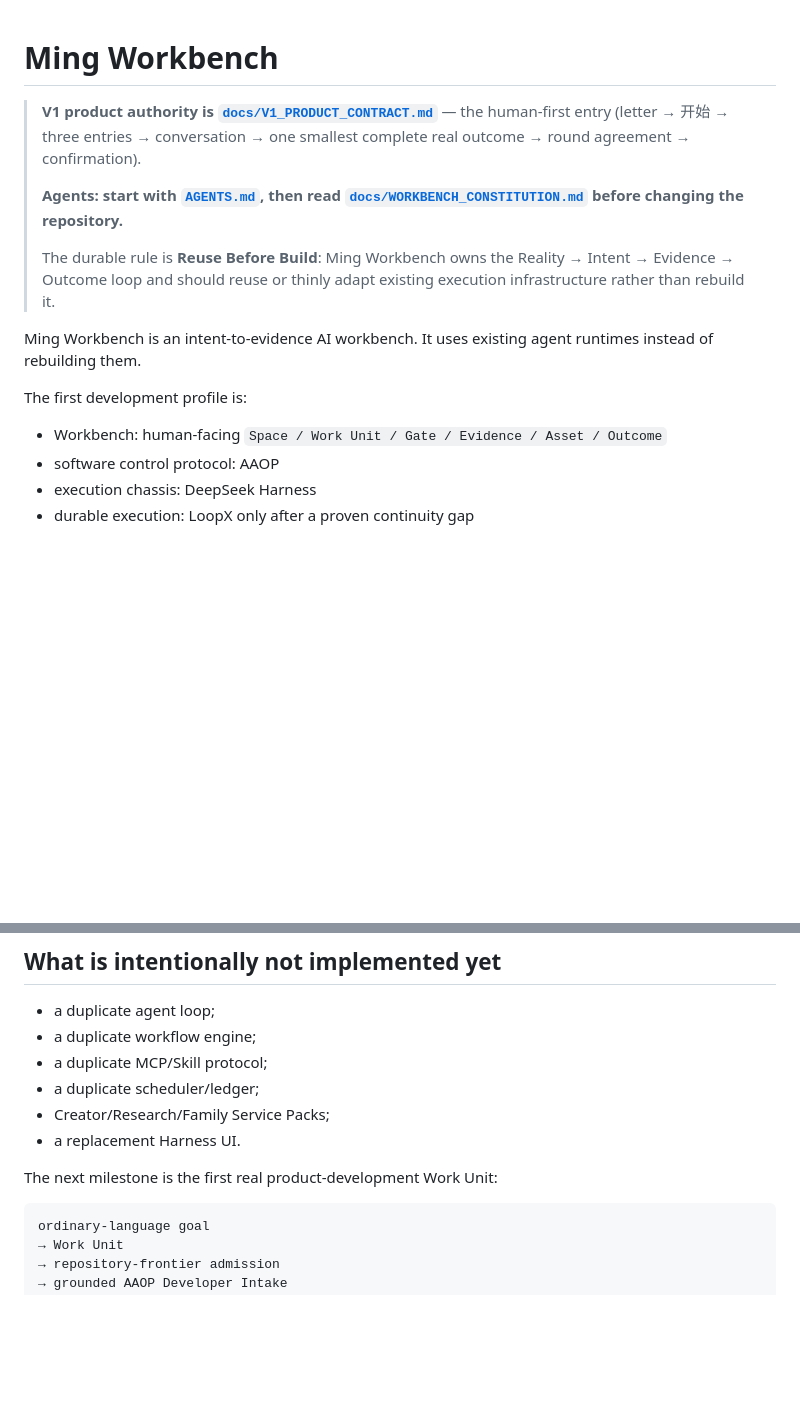
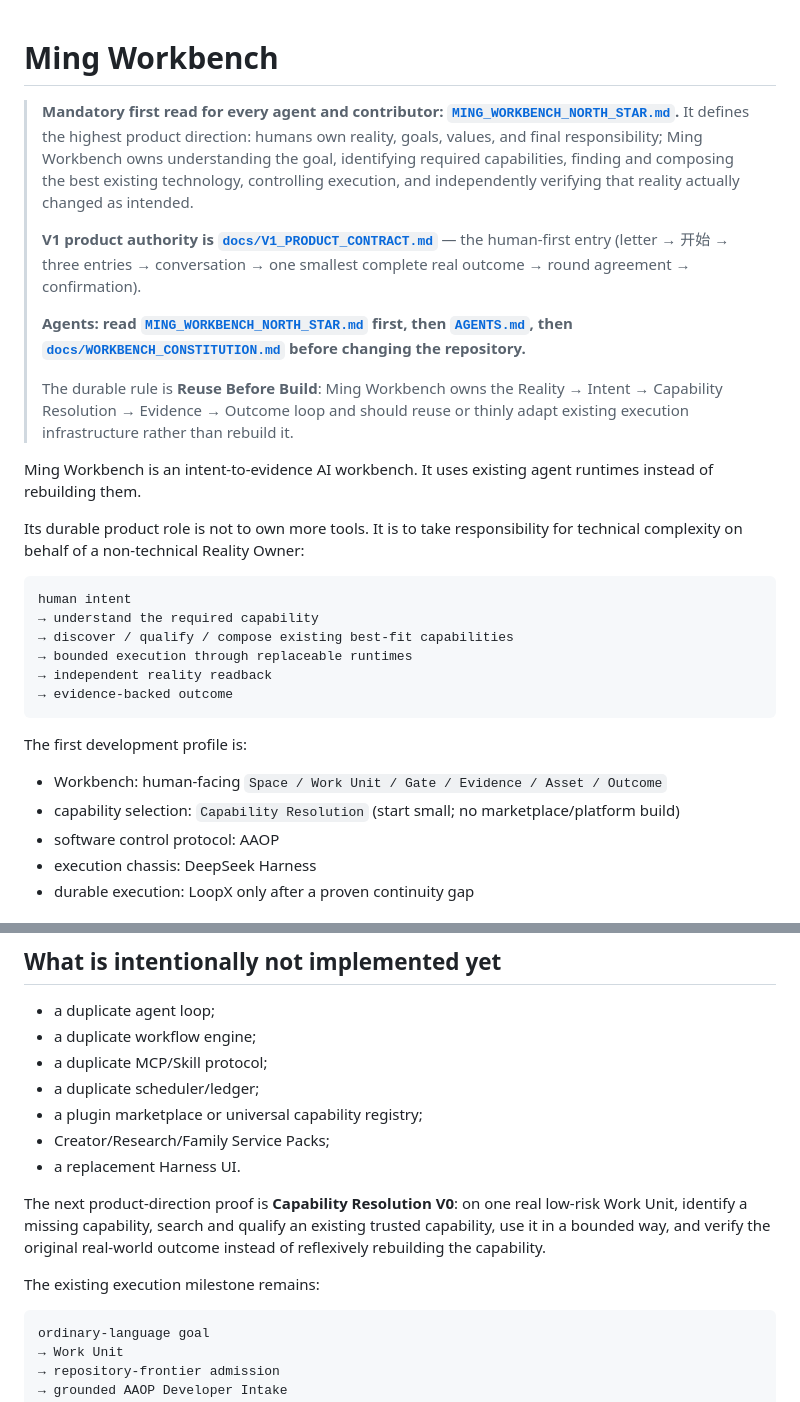
Before and after one commit to YuemingHub/Ming-Workbench, a Markdown page: README.md, 2 parts joined by grey strips. GitHub-like rendering; blank space fills up the shorter version.

Commit message:
docs: surface mandatory north star at repo entry

````diff
--- a/README.md
+++ b/README.md
@@ -1,16 +1,30 @@
 # Ming Workbench
 
+> **Mandatory first read for every agent and contributor: [`MING_WORKBENCH_NORTH_STAR.md`](./MING_WORKBENCH_NORTH_STAR.md).** It defines the highest product direction: humans own reality, goals, values, and final responsibility; Ming Workbench owns understanding the goal, identifying required capabilities, finding and composing the best existing technology, controlling execution, and independently verifying that reality actually changed as intended.
+>
 > **V1 product authority is [`docs/V1_PRODUCT_CONTRACT.md`](./docs/V1_PRODUCT_CONTRACT.md)** — the human-first entry (letter → 开始 → three entries → conversation → one smallest complete real outcome → round agreement → confirmation).
 >
-> **Agents: start with [`AGENTS.md`](./AGENTS.md), then read [`docs/WORKBENCH_CONSTITUTION.md`](./docs/WORKBENCH_CONSTITUTION.md) before changing the repository.**
+> **Agents: read [`MING_WORKBENCH_NORTH_STAR.md`](./MING_WORKBENCH_NORTH_STAR.md) first, then [`AGENTS.md`](./AGENTS.md), then [`docs/WORKBENCH_CONSTITUTION.md`](./docs/WORKBENCH_CONSTITUTION.md) before changing the repository.**
 >
-> The durable rule is **Reuse Before Build**: Ming Workbench owns the Reality → Intent → Evidence → Outcome loop and should reuse or thinly adapt existing execution infrastructure rather than rebuild it.
+> The durable rule is **Reuse Before Build**: Ming Workbench owns the Reality → Intent → Capability Resolution → Evidence → Outcome loop and should reuse or thinly adapt existing execution infrastructure rather than rebuild it.
 
 Ming Workbench is an intent-to-evidence AI workbench. It uses existing agent runtimes instead of rebuilding them.
+
+Its durable product role is not to own more tools. It is to take responsibility for technical complexity on behalf of a non-technical Reality Owner:
+
+```text
+human intent
+→ understand the required capability
+→ discover / qualify / compose existing best-fit capabilities
+→ bounded execution through replaceable runtimes
+→ independent reality readback
+→ evidence-backed outcome
+```
 
 The first development profile is:
 
 - Workbench: human-facing `Space / Work Unit / Gate / Evidence / Asset / Outcome`
+- capability selection: `Capability Resolution` (start small; no marketplace/platform build)
 - software control protocol: AAOP
 - execution chassis: DeepSeek Harness
 - durable execution: LoopX only after a proven continuity gap
@@ -145,10 +159,13 @@ of this slice.
 - a duplicate workflow engine;
 - a duplicate MCP/Skill protocol;
 - a duplicate scheduler/ledger;
+- a plugin marketplace or universal capability registry;
 - Creator/Research/Family Service Packs;
 - a replacement Harness UI.
 
-The next milestone is the first real product-development Work Unit:
+The next product-direction proof is **Capability Resolution V0**: on one real low-risk Work Unit, identify a missing capability, search and qualify an existing trusted capability, use it in a bounded way, and verify the original real-world outcome instead of reflexively rebuilding the capability.
+
+The existing execution milestone remains:
 
 ```text
 ordinary-language goal
````
